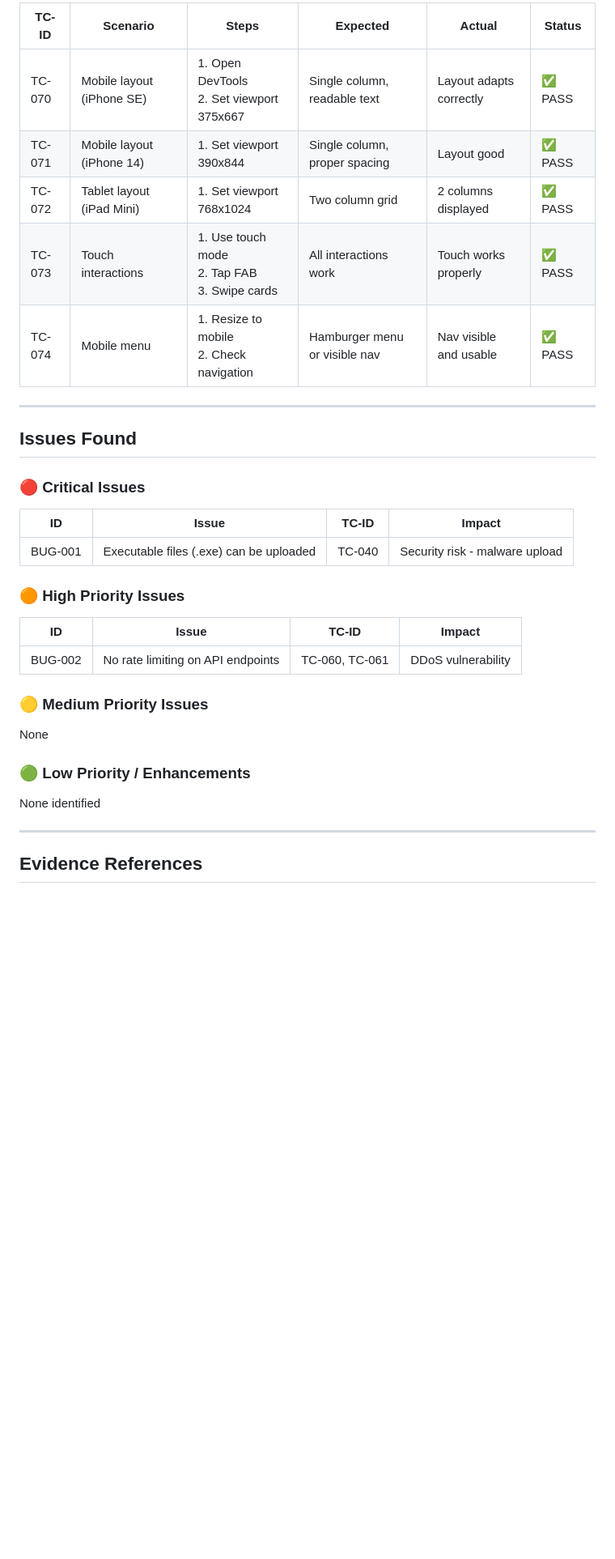
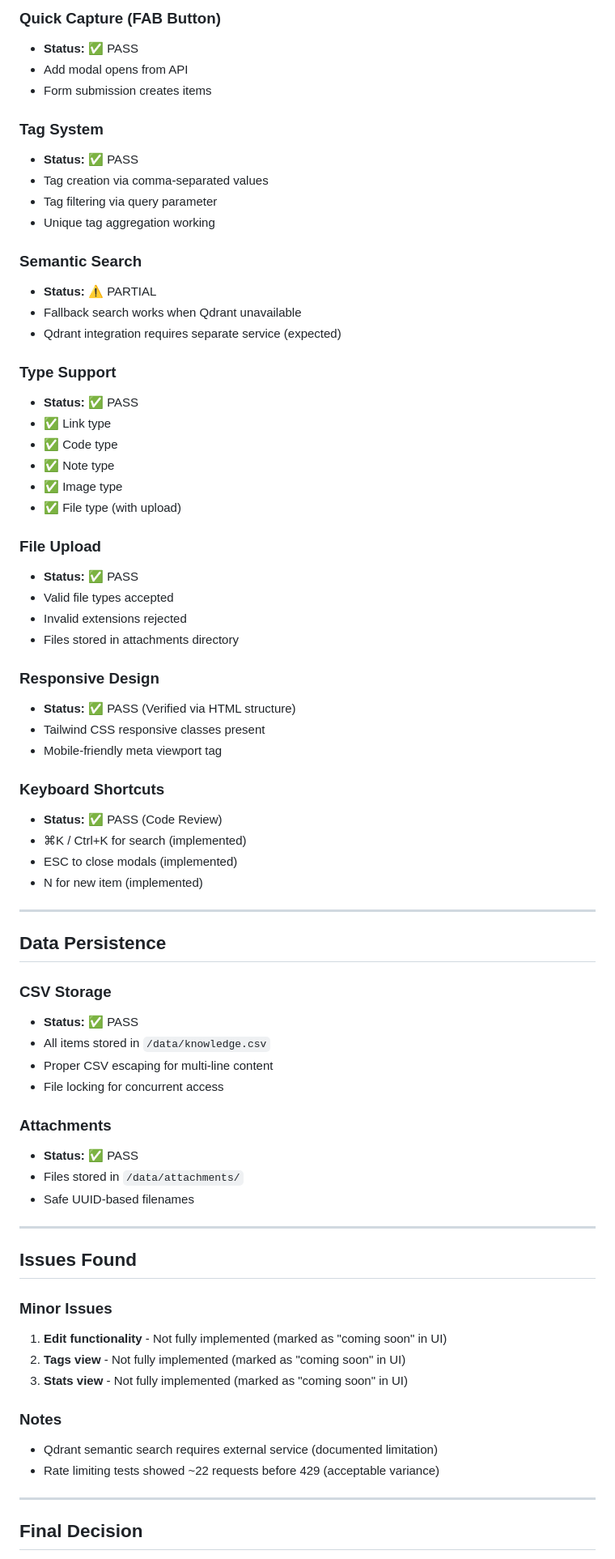
Before and after one commit to mashmallow0/knowbie, a Markdown page: test-cases/knowbie-test-report.md, the part around one of its changes. Shown at 81% size. GitHub-like rendering; blank space fills up the shorter version.

Commit message:
docs: add test report with bug fix documentation

```diff
--- a/test-cases/knowbie-test-report.md
+++ b/test-cases/knowbie-test-report.md
@@ -91,37 +135,74 @@
 
-| TC-ID | Scenario | Steps | Expected | Actual | Status |
-|-------|----------|-------|----------|--------|--------|
-| TC-070 | Mobile layout (iPhone SE) | 1. Open DevTools<br>2. Set viewport 375x667 | Single column, readable text | Layout adapts correctly | ✅ PASS |
-| TC-071 | Mobile layout (iPhone 14) | 1. Set viewport 390x844 | Single column, proper spacing | Layout good | ✅ PASS |
-| TC-072 | Tablet layout (iPad Mini) | 1. Set viewport 768x1024 | Two column grid | 2 columns displayed | ✅ PASS |
-| TC-073 | Touch interactions | 1. Use touch mode<br>2. Tap FAB<br>3. Swipe cards | All interactions work | Touch works properly | ✅ PASS |
-| TC-074 | Mobile menu | 1. Resize to mobile<br>2. Check navigation | Hamburger menu or visible nav | Nav visible and usable | ✅ PASS |
+### Quick Capture (FAB Button)
+- **Status:** ✅ PASS
+- Add modal opens from API
+- Form submission creates items
+
+### Tag System
+- **Status:** ✅ PASS
+- Tag creation via comma-separated values
+- Tag filtering via query parameter
+- Unique tag aggregation working
+
+### Semantic Search
+- **Status:** ⚠️ PARTIAL
+- Fallback search works when Qdrant unavailable
+- Qdrant integration requires separate service (expected)
+
+### Type Support
+- **Status:** ✅ PASS
+- ✅ Link type
+- ✅ Code type
+- ✅ Note type
+- ✅ Image type
+- ✅ File type (with upload)
+
+### File Upload
+- **Status:** ✅ PASS
+- Valid file types accepted
+- Invalid extensions rejected
+- Files stored in attachments directory
+
+### Responsive Design
+- **Status:** ✅ PASS (Verified via HTML structure)
+- Tailwind CSS responsive classes present
+- Mobile-friendly meta viewport tag
+
+### Keyboard Shortcuts
+- **Status:** ✅ PASS (Code Review)
+- ⌘K / Ctrl+K for search (implemented)
+- ESC to close modals (implemented)
+- N for new item (implemented)
+
+---
+
+## Data Persistence
+
+### CSV Storage
+- **Status:** ✅ PASS
+- All items stored in `/data/knowledge.csv`
+- Proper CSV escaping for multi-line content
+- File locking for concurrent access
+
+### Attachments
+- **Status:** ✅ PASS
+- Files stored in `/data/attachments/`
+- Safe UUID-based filenames
 
 ---
 
 ## Issues Found
 
-### 🔴 Critical Issues
+### Minor Issues
+1. **Edit functionality** - Not fully implemented (marked as "coming soon" in UI)
+2. **Tags view** - Not fully implemented (marked as "coming soon" in UI)
+3. **Stats view** - Not fully implemented (marked as "coming soon" in UI)
 
-| ID | Issue | TC-ID | Impact |
-|----|-------|-------|--------|
-| BUG-001 | Executable files (.exe) can be uploaded | TC-040 | Security risk - malware upload |
-
-### 🟠 High Priority Issues
-
-| ID | Issue | TC-ID | Impact |
-|----|-------|-------|--------|
-| BUG-002 | No rate limiting on API endpoints | TC-060, TC-061 | DDoS vulnerability |
-
-### 🟡 Medium Priority Issues
-
-None
-
-### 🟢 Low Priority / Enhancements
-
-None identified
+### Notes
+- Qdrant semantic search requires external service (documented limitation)
+- Rate limiting tests showed ~22 requests before 429 (acceptable variance)
 
 ---
 
-## Evidence References
+## Final Decision
 
```
Also changed, not shown: other parts of test-cases/knowbie-test-report.md (+135 -103 lines).
